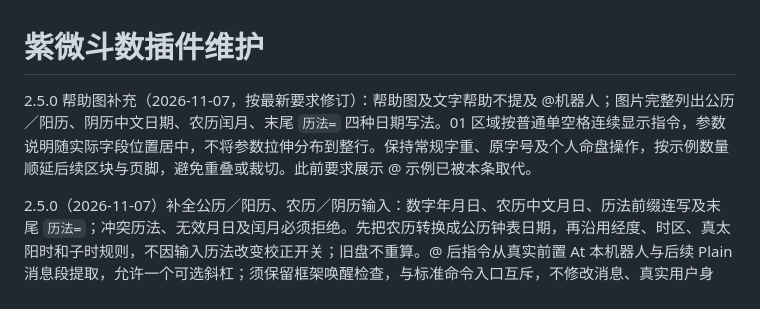
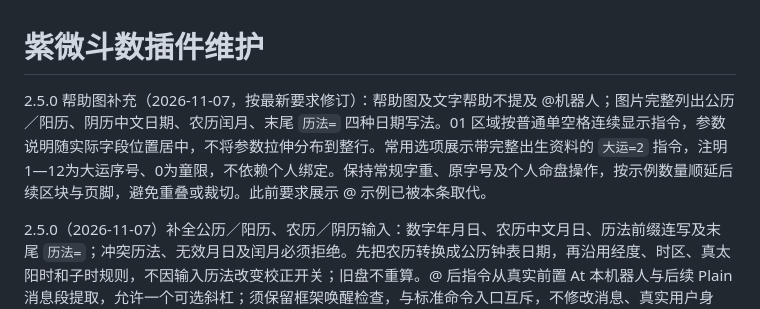
Before and after one commit to RioMaker/astrbot_plugin_ziwei, a Markdown page: AGENTS.md, the part around the change. Rendered like a GitHub page.

```diff
--- a/AGENTS.md
+++ b/AGENTS.md
@@ -1,6 +1,6 @@
 # 紫微斗数插件维护
 
-2.5.0 帮助图补充（2026-11-07，按最新要求修订）：帮助图及文字帮助不提及 @机器人；图片完整列出公历／阳历、阴历中文日期、农历闰月、末尾 `历法=` 四种日期写法。01 区域按普通单空格连续显示指令，参数说明随实际字段位置居中，不将参数拉伸分布到整行。保持常规字重、原字号及个人命盘操作，按示例数量顺延后续区块与页脚，避免重叠或裁切。此前要求展示 @ 示例已被本条取代。
+2.5.0 帮助图补充（2026-11-07，按最新要求修订）：帮助图及文字帮助不提及 @机器人；图片完整列出公历／阳历、阴历中文日期、农历闰月、末尾 `历法=` 四种日期写法。01 区域按普通单空格连续显示指令，参数说明随实际字段位置居中，不将参数拉伸分布到整行。常用选项展示带完整出生资料的 `大运=2` 指令，注明1—12为大运序号、0为童限，不依赖个人绑定。保持常规字重、原字号及个人命盘操作，按示例数量顺延后续区块与页脚，避免重叠或裁切。此前要求展示 @ 示例已被本条取代。
 
 2.5.0（2026-11-07）补全公历／阳历、农历／阴历输入：数字年月日、农历中文月日、历法前缀连写及末尾 `历法=`；冲突历法、无效月日及闰月必须拒绝。先把农历转换成公历钟表日期，再沿用经度、时区、真太阳时和子时规则，不因输入历法改变校正开关；旧盘不重算。@ 后指令从真实前置 At 本机器人与后续 Plain 消息段提取，允许一个可选斜杠；须保留框架唤醒检查，与标准命令入口互斥，不修改消息、真实用户身份、群授权或绑定事务，不解析手打 @／CQ 字串、引用正文及聊天中的命令片段。
 
```
Also changed, not shown: README.md (+1 -1 lines), VERIFICATION.md (+6 -0 lines), assets/preview-help.png, 1 other file.
